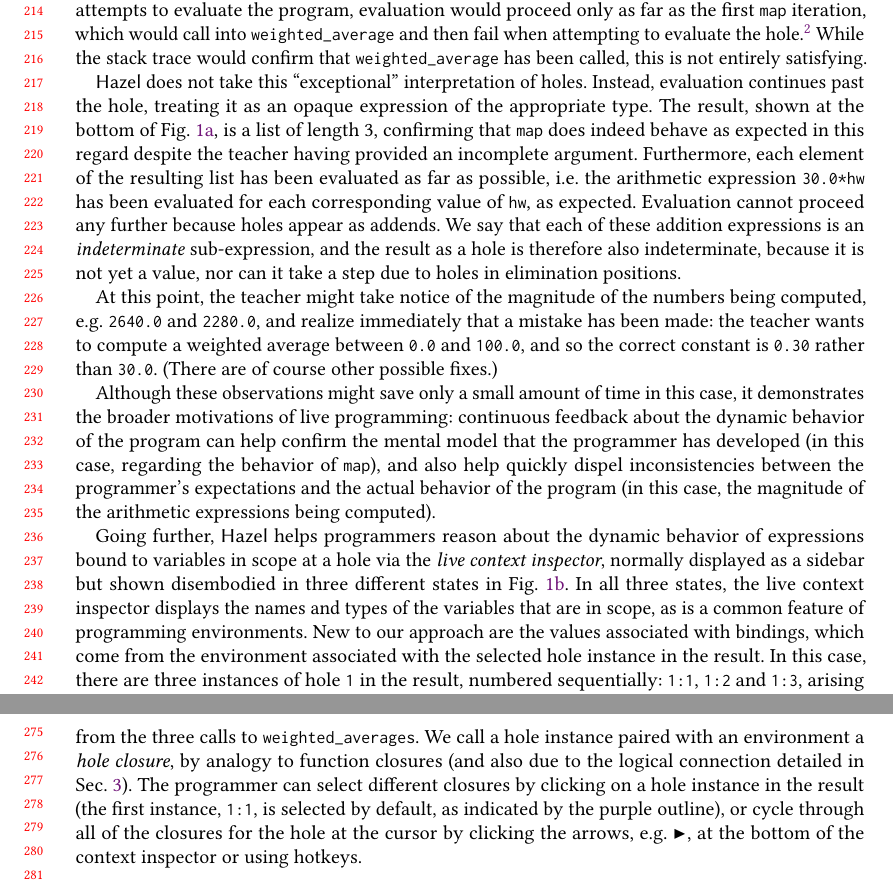
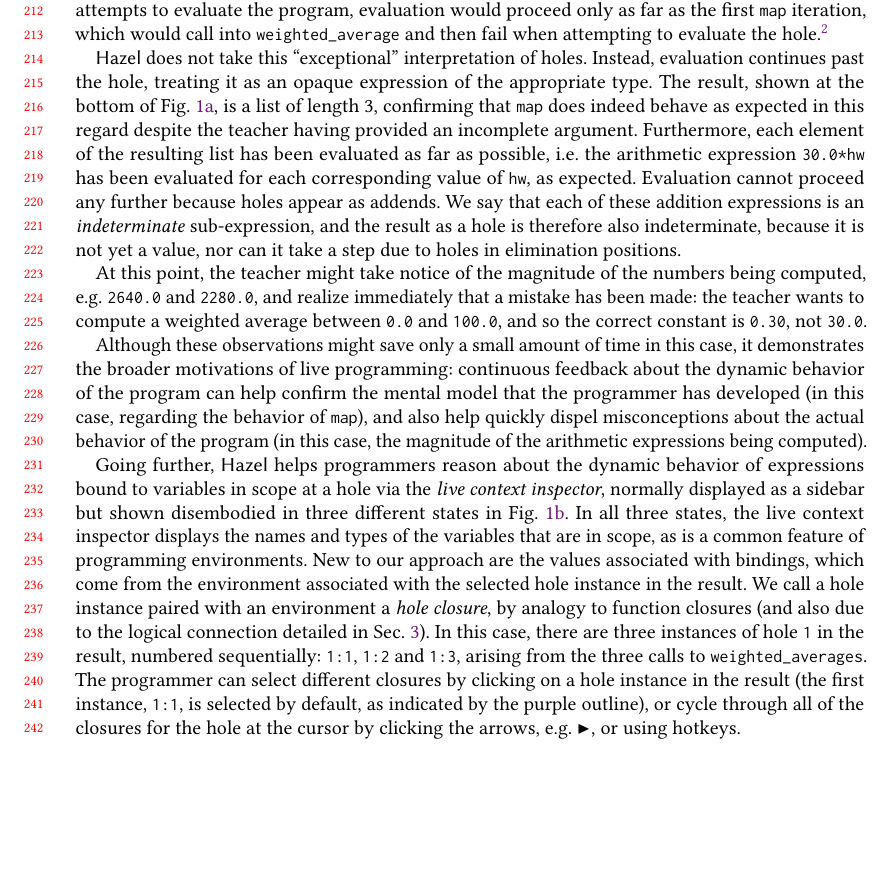
Before and after one commit to hazelgrove/hazelnut-dynamics-paper, a LaTeX paper (hazelnut-dynamics.tex, which reads examples-1.tex): two parts of pages 5 and 6 of 35 before the commit and part of page 5 of 35 after it, the two joined at a grey line, cut so that both start at the same text, the shorter picture padded with empty space. Compiled offline with pdfLaTeX; a LaTeX package or settings file that is missing is left out.

Commit message:
updates to sec 2

```diff
--- a/examples-1.tex
+++ b/examples-1.tex
@@ -24,14 +24,14 @@
 evaluation would proceed only as far as the first \li{map} iteration,
 which would call into \li{weighted_average} and then fail when attempting to evaluate the hole.%
 \footnote{In a lazy language, like Haskell, the result would be much the same because the environment forces the result for printing.}
-While the stack trace would confirm that \li{weighted_average} has been called, this is not entirely satisfying.
+% While the stack trace would confirm that \li{weighted_average} has been called, this is not entirely satisfying.
 
 \Hazel{} does not take this ``exceptional'' interpretation of holes. Instead, evaluation continues past the hole, treating it as an opaque expression of the appropriate type. The result, shown at the bottom of Fig.~\ref{fig:grades-cell-mockup}, is a list of length $3$, confirming that \li{map} does indeed behave as expected in this regard despite the teacher having provided an incomplete argument. Furthermore, each element of the resulting list has been evaluated as far as possible, i.e. the arithmetic expression \li{30.0*hw} has been evaluated for each corresponding value of \li{hw}, as expected. Evaluation cannot proceed any further because holes appear as addends. We say that each of these addition expressions is an \emph{indeterminate} sub-expression, and the result as a hole is therefore also indeterminate, because it is not yet a value, nor can it take a step due to holes in elimination positions.
 
 At this point, the teacher might take notice of the magnitude of the numbers being computed, e.g. \li{2640.0} and \li{2280.0}, and
 realize immediately that a mistake has been made: the teacher wants to compute a
 weighted average between \li{0.0} and \li{100.0}, and so the correct
-constant is \li{0.30} rather than \li{30.0}. (There are of course other possible fixes.)
+constant is \li{0.30}, not \li{30.0}. %(There are of course other possible fixes.)
 
 Although these observations might
 save only a small amount of time in this case,
@@ -42,17 +42,18 @@
 the broader motivations of live programming: continuous feedback about the dynamic behavior of the
 program can help confirm the mental model
 that the programmer has developed (in this case, regarding the behavior of \li{map}), and also help quickly dispel
-inconsistencies between the programmer's expectations and the
+misconceptions about the
 actual behavior of the program (in this case, the magnitude of the arithmetic expressions being computed).
 
 % The result itself is not the only live feedback that \Hazel reports to the programmer.
 % Programmers also keep track of the names and types of the variables that are in scope at the cursor.
 Going further, \Hazel helps programmers reason about the dynamic behavior of expressions bound to variables in scope at a hole via the \emph{live context inspector}, normally displayed  as a sidebar but shown disembodied in three different states in Fig.~\ref{fig:grades-sidebar}.
 In all three states, the live context inspector displays the names and types of the variables that are in scope, as is a common feature of programming environments.
-New to our approach are the values associated with bindings, which come from the environment associated with the selected hole instance in the result. In this case, there are three instances of hole \li{1} in the result, numbered sequentially: \li{1:1}, \li{1:2} and \li{1:3}, arising from the three calls to \li{weighted_averages}.
+New to our approach are the values associated with bindings, which come from the environment associated with the selected hole instance in the result.
+We call a hole instance paired with an  environment a \emph{hole closure}, by analogy to function closures (and also due to the logical connection detailed in Sec.~\ref{sec:calculus}).
+In this case, there are three instances of hole \li{1} in the result, numbered sequentially: \li{1:1}, \li{1:2} and \li{1:3}, arising from the three calls to \li{weighted_averages}.
 % An environment is a partial mapping of variables in scope to values.
-We call a hole instance paired with an  environment a \emph{hole closure}, by analogy to function closures (and also due to the logical connection detailed in Sec.~\ref{sec:calculus}).
-The programmer can select different closures by clicking on a hole instance in the result (the first instance, \li{1:1}, is selected by default, as indicated by the purple outline), or cycle through all of the closures for the hole at the cursor by clicking the arrows, e.g. $\blacktriangleright$, at the bottom of the context inspector or using hotkeys.
+The programmer can select different closures by clicking on a hole instance in the result (the first instance, \li{1:1}, is selected by default, as indicated by the purple outline), or cycle through all of the closures for the hole at the cursor by clicking the arrows, e.g. $\blacktriangleright$, or using hotkeys.
 
 \vspace{-4px}
 \subsection{Example 2: Recursive Functions}\label{sec:qsort1}\label{sec:paths}
```
Also changed, not shown: examples-2.tex (+1 -1 lines), fig-grades-example.tex (+7 -6 lines), qsort-example.tex (+1 -1 lines), images/qsort-new-sidebar-3.png.
